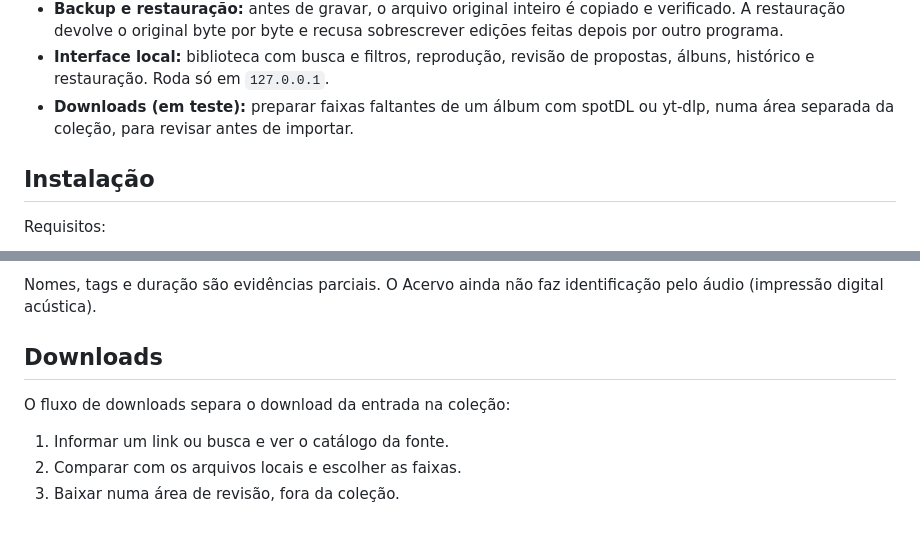
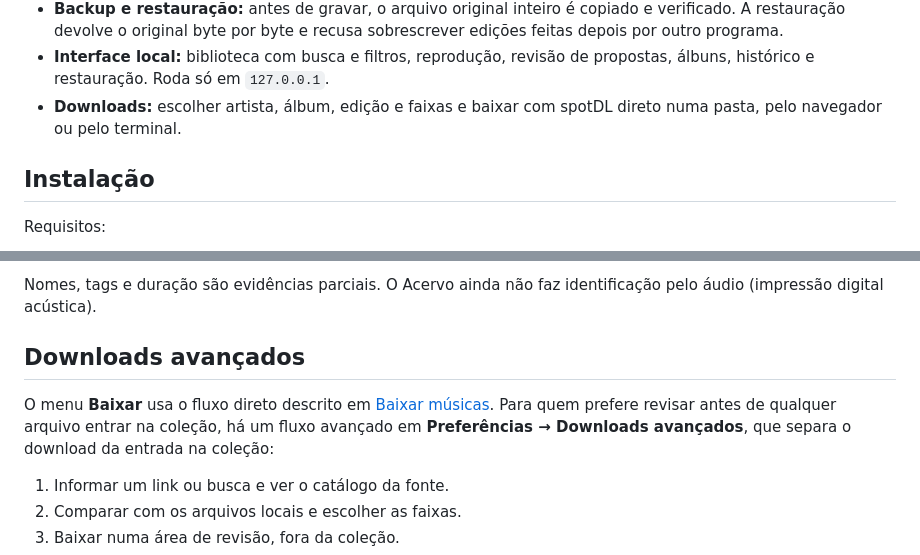
Before and after one commit to Zelloe/acervo-musicas, a Markdown page: README.md, 2 parts joined by grey strips. GitHub-like rendering; blank space fills up the shorter version.

Commit message:
docs: describe the staging flow as advanced downloads
Co-Authored-By: Claude Opus 5.5 <noreply@anthropic.com>

```diff
--- a/README.md
+++ b/README.md
@@ -31,8 +31,8 @@ exclui músicas.
   sobrescrever edições feitas depois por outro programa.
 - **Interface local:** biblioteca com busca e filtros, reprodução, revisão de
   propostas, álbuns, histórico e restauração. Roda só em `127.0.0.1`.
-- **Downloads (em teste):** preparar faixas faltantes de um álbum com spotDL ou
-  yt-dlp, numa área separada da coleção, para revisar antes de importar.
+- **Downloads:** escolher artista, álbum, edição e faixas e baixar com spotDL
+  direto numa pasta, pelo navegador ou pelo terminal.
 
 ## Instalação
 
@@ -254,9 +254,12 @@ Artistas homônimos ou sem correspondência suficiente ficam pendentes.
 Nomes, tags e duração são evidências parciais. O Acervo ainda não faz
 identificação pelo áudio (impressão digital acústica).
 
-## Downloads
+## Downloads avançados
 
-O fluxo de downloads separa o download da entrada na coleção:
+O menu **Baixar** usa o fluxo direto descrito em [Baixar músicas](#baixar-músicas).
+Para quem prefere revisar antes de qualquer arquivo entrar na coleção, há um
+fluxo avançado em **Preferências → Downloads avançados**, que separa o download
+da entrada na coleção:
 
 1. Informar um link ou busca e ver o catálogo da fonte.
 2. Comparar com os arquivos locais e escolher as faixas.
```
